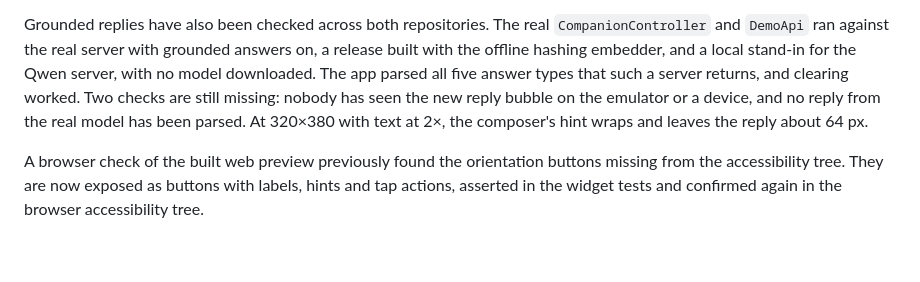
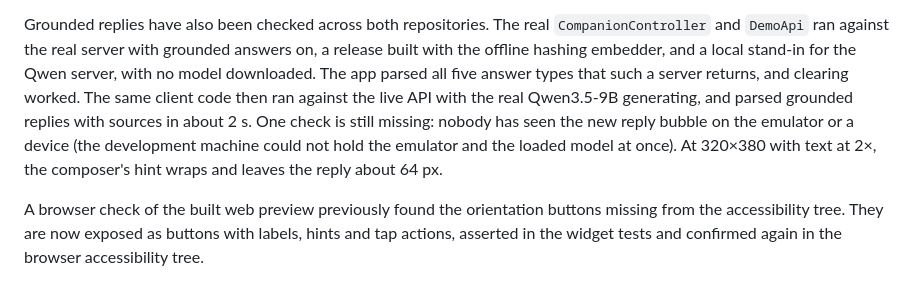
Before and after one commit to Bader-Islamic-comp/Badr_android_app, a Markdown page: README.md, the part around the change. GitHub-like rendering; blank space fills up the shorter version.

Commit message:
Record the client run against the real Qwen3.5-9B
Co-Authored-By: Claude Opus 5.5 <noreply@anthropic.com>

```diff
--- a/README.md
+++ b/README.md
@@ -334,9 +334,12 @@ Grounded replies have also been checked across both repositories. The real
 `CompanionController` and `DemoApi` ran against the real server with grounded
 answers on, a release built with the offline hashing embedder, and a local
 stand-in for the Qwen server, with no model downloaded. The app parsed all five
-answer types that such a server returns, and clearing worked. Two checks are
-still missing: nobody has seen the new reply bubble on the emulator or a
-device, and no reply from the real model has been parsed. At 320×380 with text
+answer types that such a server returns, and clearing worked. The same client
+code then ran against the live API with the real Qwen3.5-9B generating, and
+parsed grounded replies with sources in about 2 s. One check is still missing:
+nobody has seen the new reply bubble on the emulator or a device (the
+development machine could not hold the emulator and the loaded model at once).
+At 320×380 with text
 at 2×, the composer's hint wraps and leaves the reply about 64 px.
 
 A browser check of the built web preview previously found the orientation
```
Also changed, not shown: CHANGELOG.md (+8 -2 lines).
